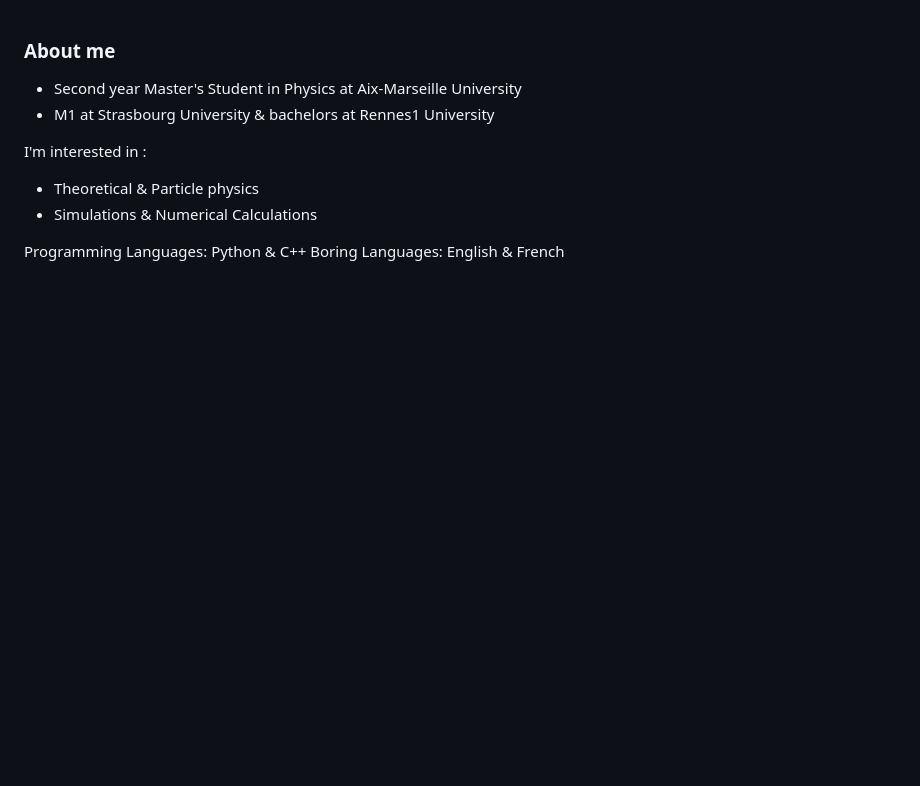
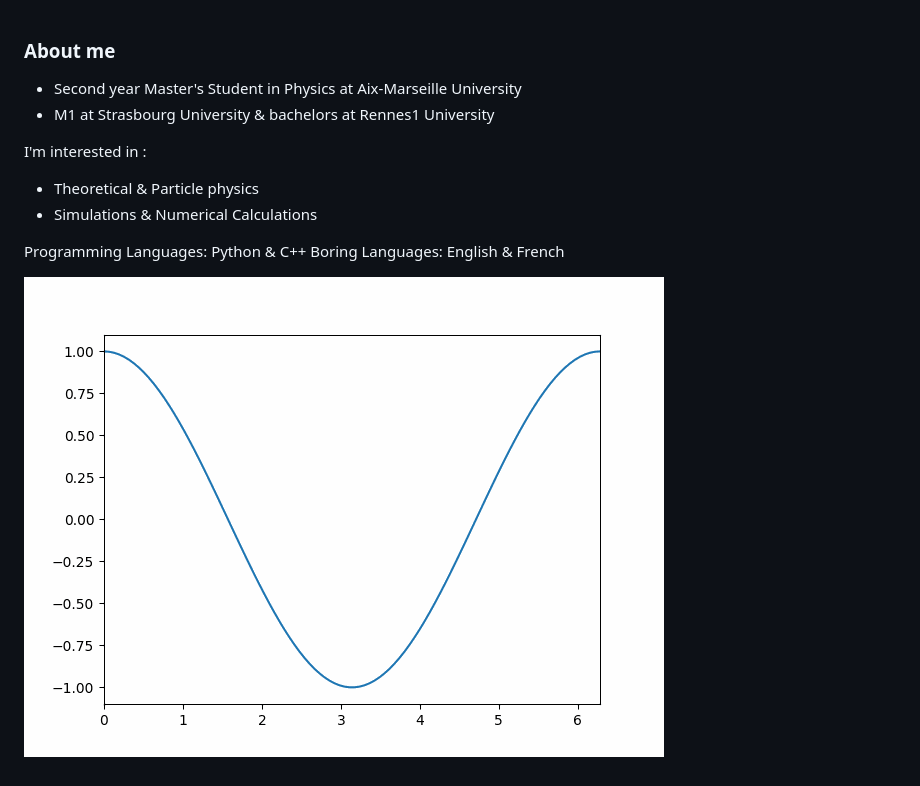
Before and after one commit to 3thanRam/3thanRam, a Markdown page: README.md, the part around the change. Drawn GitHub-style; pictures changed too: animation.gif (added); blank space fills up the shorter version.

Commit message:
added gif to readme

```diff
--- a/README.md
+++ b/README.md
@@ -9,3 +9,5 @@ I'm interested in :
 
 Programming Languages: Python & C++
 Boring Languages: English & French
+
+![anim](https://github.com/3thanRam/3thanRam/blob/main/animation.gif)
```
Also changed, not shown: 4 other files.
